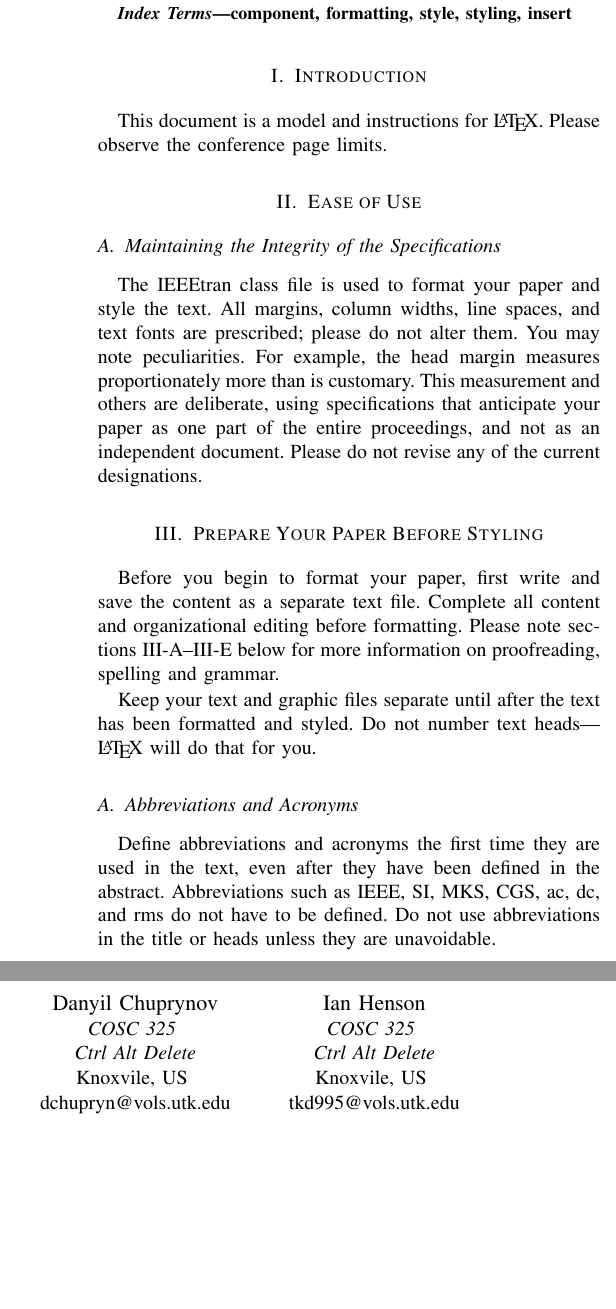
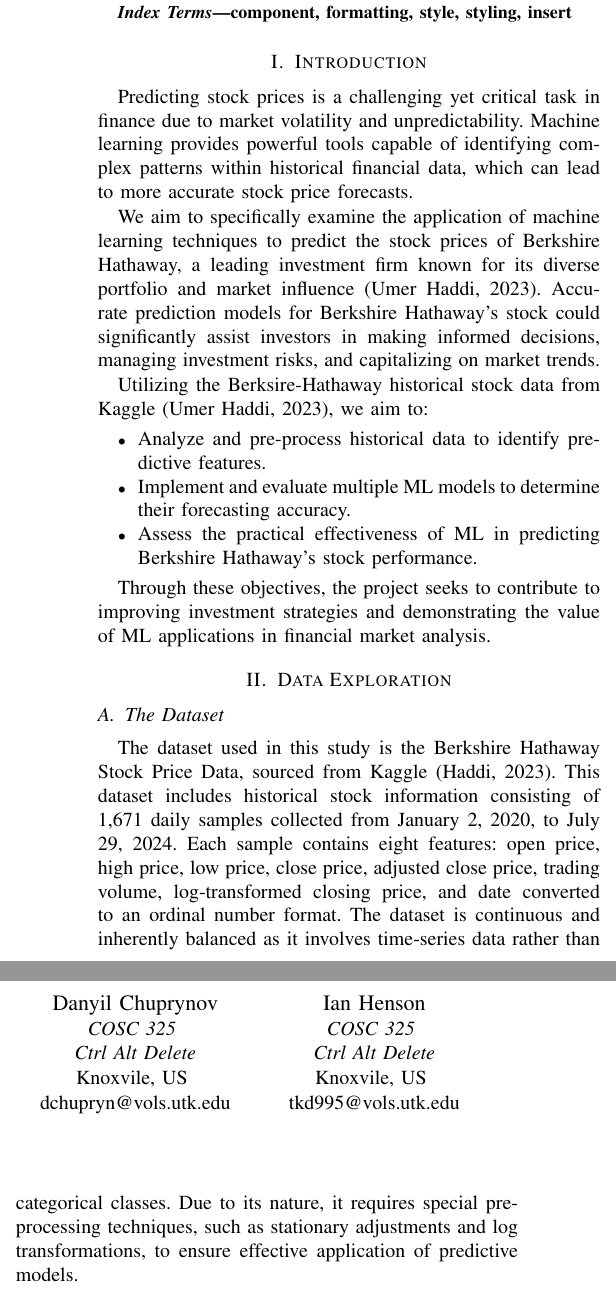
Before and after one commit to tkd995/cs325final, a LaTeX paper (course_project_final.tex): two parts of the columns of page 1 of 3 before the commit and two parts of the columns of page 1 of 4 after it, joined at a grey line, cut so that both start at the same text, the shorter picture padded with empty space. Compiled offline with pdfLaTeX.

Commit message:
Add files via upload

```diff
--- a/course_project_final.tex
+++ b/course_project_final.tex
@@ -53,33 +53,26 @@
 \end{IEEEkeywords}
 
 \section{Introduction}
-This document is a model and instructions for \LaTeX.
-Please observe the conference page limits.
+Predicting stock prices is a challenging yet critical task in finance due to market volatility and unpredictability. Machine learning provides powerful tools capable of identifying complex patterns within historical financial data, which can lead to more accurate stock price forecasts.
 
-\section{Ease of Use}
+We aim to specifically examine the application of machine learning techniques to predict the stock prices of Berkshire Hathaway, a leading investment firm known for its diverse portfolio and market influence (Umer Haddi, 2023). Accurate prediction models for Berkshire Hathaway's stock could significantly assist investors in making informed decisions, managing investment risks, and capitalizing on market trends.
 
-\subsection{Maintaining the Integrity of the Specifications}
+Utilizing the Berksire-Hathaway historical stock data from Kaggle (Umer Haddi, 2023), we aim to:
+\begin{itemize}
+    \item Analyze and pre-process historical data to identify predictive features.
+    \item Implement and evaluate multiple ML models to determine their forecasting accuracy.
+    \item Assess the practical effectiveness of ML in predicting Berkshire Hathaway’s stock performance.
+\end{itemize}
 
-The IEEEtran class file is used to format your paper and style the text. All margins,
-column widths, line spaces, and text fonts are prescribed; please do not
-alter them. You may note peculiarities. For example, the head margin
-measures proportionately more than is customary. This measurement
-and others are deliberate, using specifications that anticipate your paper
-as one part of the entire proceedings, and not as an independent document.
-Please do not revise any of the current designations.
+Through these objectives, the project seeks to contribute to improving investment strategies and demonstrating the value of ML applications in financial market analysis.
 
-\section{Prepare Your Paper Before Styling}
-Before you begin to format your paper, first write and save the content as a
-separate text file. Complete all content and organizational editing before
-formatting. Please note sections \ref{AA}--\ref{SCM} below for more information on
-proofreading, spelling and grammar.
+\section{Data Exploration}
 
-Keep your text and graphic files separate until after the text has been
-formatted and styled. Do not number text heads---{\LaTeX} will do that
-for you.
+\subsection{The Dataset}
 
-\subsection{Abbreviations and Acronyms}\label{AA}
-Define abbreviations and acronyms the first time they are used in the text,
-even after they have been defined in the abstract. Abbreviations such as
-IEEE, SI, MKS, CGS, ac, dc, and rms do not have to be defined. Do not use
-abbreviations in the title or heads unless they are unavoidable.
+The dataset used in this study is the Berkshire Hathaway Stock Price Data, sourced from Kaggle (Haddi, 2023). This dataset includes historical stock information consisting of 1,671 daily samples collected from January 2, 2020, to July 29, 2024. Each sample contains eight features: open price, high price, low price, close price, adjusted close price, trading volume, log-transformed closing price, and date converted to an ordinal number format. The dataset is continuous and inherently balanced as it involves time-series data rather than categorical classes. Due to its nature, it requires special pre-processing techniques, such as stationary adjustments and log transformations, to ensure effective application of predictive models.
+
+\subsection{Preprocessing}
+Detailed preprocessing steps applied to the data included:
+\begin{itemize}
+    \item Filtering to include only data from January 2020 onwards to maintain consistency and relevance.
@@ -85,0 +85,3 @@
+The preprocessing steps above were critical to improving and ensuring the effectiveness of the predictive models employed in this study.
+
+\subsection{Data Analysis}\label{AA}
@@ -85,0 +92 @@
+    \item \textbf{Model Performance Comparison}: ARIMA and Random Forest models produced similar predictive accuracy (RMSE approximately 22.2 and 22.1, respectively), outperforming Linear Regression, which had notably higher errors (RMSE approximately 31.6). This confirms non-linearity in stock price data and highlights the effectiveness of non-linear models like ARIMA and Random Forest.
```
Also changed, not shown: course_project_final.tex (16 more changed lines).
